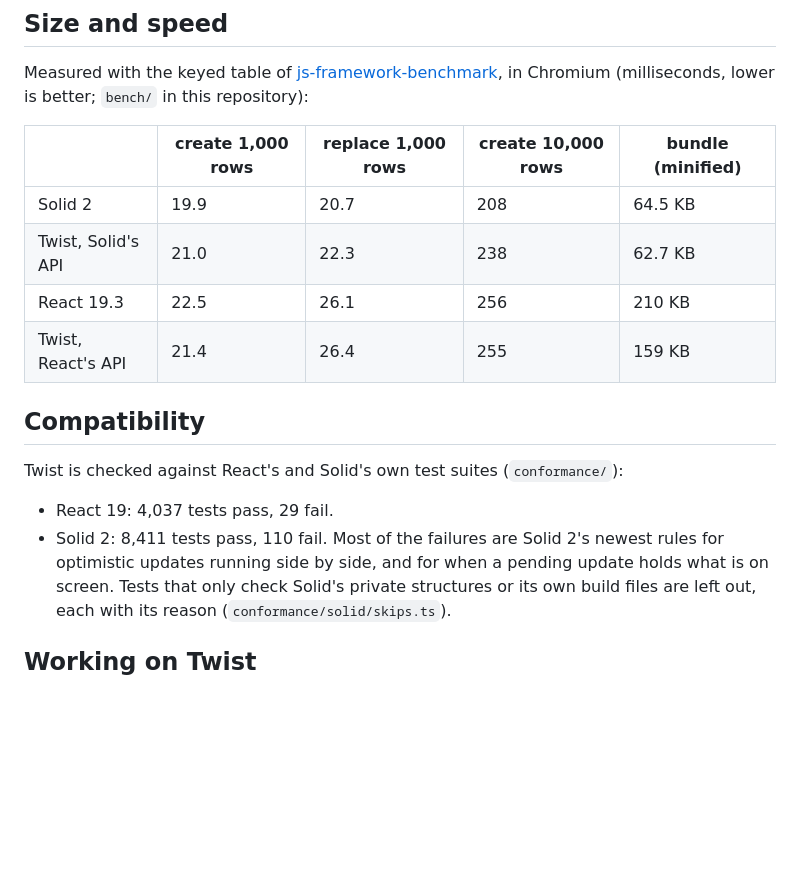
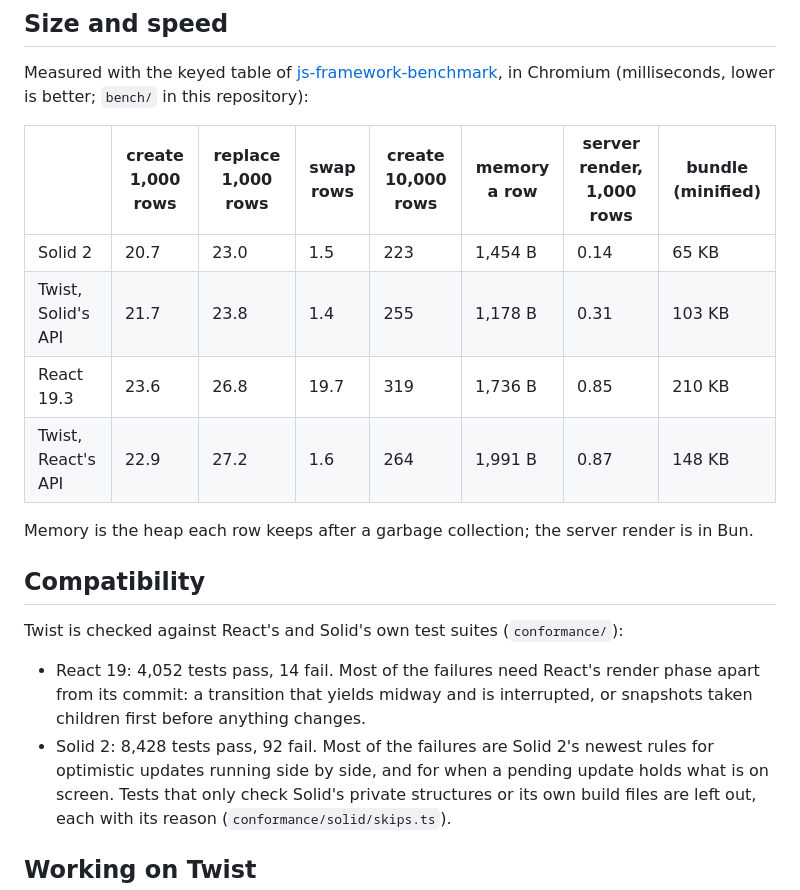
Before and after one commit to SluurpHQ/twist, a Markdown page: README.md, the part around the change. GitHub-like rendering; blank space fills up the shorter version.

Commit message:
README: current speed, memory, server render, bundle sizes and conformance counts

```diff
--- a/README.md
+++ b/README.md
@@ -61,19 +61,22 @@ All three are development-only: a production build leaves them out.
 Measured with the keyed table of [js-framework-benchmark](https://github.com/krausest/js-framework-benchmark), in
 Chromium (milliseconds, lower is better; `bench/` in this repository):
 
-| | create 1,000 rows | replace 1,000 rows | create 10,000 rows | bundle (minified) |
-|---|---|---|---|---|
-| Solid 2 | 19.9 | 20.7 | 208 | 64.5 KB |
-| Twist, Solid's API | 21.0 | 22.3 | 238 | 62.7 KB |
-| React 19.3 | 22.5 | 26.1 | 256 | 210 KB |
-| Twist, React's API | 21.4 | 26.4 | 255 | 159 KB |
+| | create 1,000 rows | replace 1,000 rows | swap rows | create 10,000 rows | memory a row | server render, 1,000 rows | bundle (minified) |
+|---|---|---|---|---|---|---|---|
+| Solid 2 | 20.7 | 23.0 | 1.5 | 223 | 1,454 B | 0.14 | 65 KB |
+| Twist, Solid's API | 21.7 | 23.8 | 1.4 | 255 | 1,178 B | 0.31 | 103 KB |
+| React 19.3 | 23.6 | 26.8 | 19.7 | 319 | 1,736 B | 0.85 | 210 KB |
+| Twist, React's API | 22.9 | 27.2 | 1.6 | 264 | 1,991 B | 0.87 | 148 KB |
+
+Memory is the heap each row keeps after a garbage collection; the server render is in Bun.
 
 ## Compatibility
 
 Twist is checked against React's and Solid's own test suites (`conformance/`):
 
-- React 19: 4,037 tests pass, 29 fail.
-- Solid 2: 8,411 tests pass, 110 fail. Most of the failures are Solid 2's newest rules for optimistic updates running
+- React 19: 4,052 tests pass, 14 fail. Most of the failures need React's render phase apart from its commit: a
+  transition that yields midway and is interrupted, or snapshots taken children first before anything changes.
+- Solid 2: 8,428 tests pass, 92 fail. Most of the failures are Solid 2's newest rules for optimistic updates running
   side by side, and for when a pending update holds what is on screen. Tests that only check Solid's private
   structures or its own build files are left out, each with its reason (`conformance/solid/skips.ts`).
 
```
